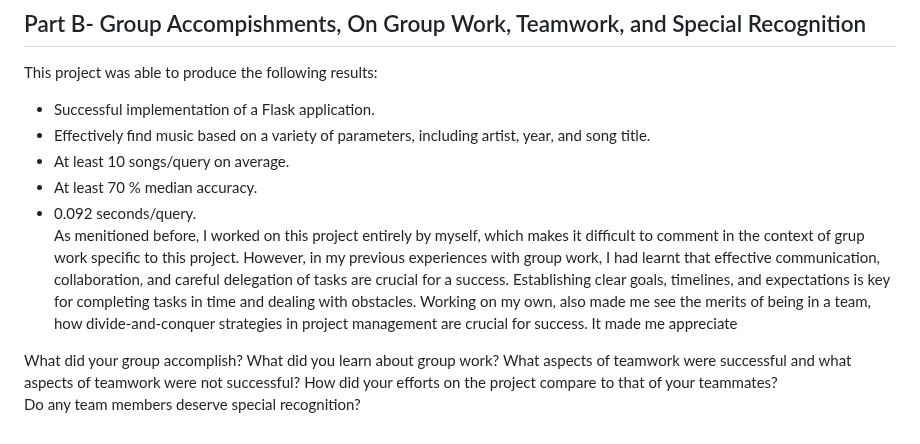
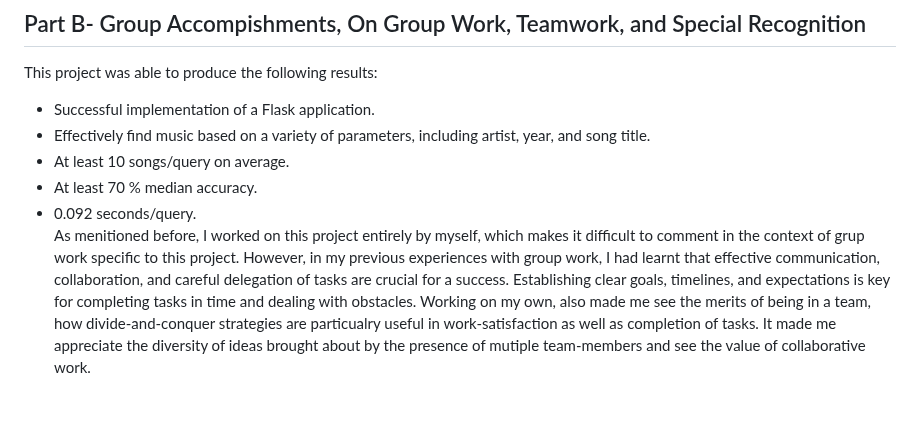
Before and after one commit to qasimza/senior-design-spring, a Markdown page: hw-essays-spring/FINAL_ASSESSMENT_SPRING.md, the part around the change. Drawn GitHub-style; blank space fills up the shorter version.

```diff
--- a/hw-essays-spring/FINAL_ASSESSMENT_SPRING.md
+++ b/hw-essays-spring/FINAL_ASSESSMENT_SPRING.md
@@ -13,10 +13,4 @@ This project was able to produce the following results:
  - At least 70 % median accuracy.
  - 0.092 seconds/query.
 As menitioned before, I worked on this project entirely by myself, which makes it difficult to comment in the context of grup work specific to this project. However,
-in my previous experiences with group work, I had learnt that effective communication, collaboration, and careful delegation of tasks are crucial for a success. Establishing clear goals, timelines, and expectations is key for completing tasks in time and dealing with obstacles. Working on my own, also made me see the merits of being in a team, how divide-and-conquer strategies in project management are crucial for success. It made me appreciate
-
-
-What did your group accomplish?
-What did you learn about group work? What aspects of teamwork were successful and what aspects of teamwork were not successful?
-How did your efforts on the project compare to that of your teammates?
-Do any team members deserve special recognition?
+in my previous experiences with group work, I had learnt that effective communication, collaboration, and careful delegation of tasks are crucial for a success. Establishing clear goals, timelines, and expectations is key for completing tasks in time and dealing with obstacles. Working on my own, also made me see the merits of being in a team, how divide-and-conquer strategies are particualry useful in work-satisfaction as well as completion of tasks. It made me appreciate the diversity of ideas brought about by the presence of mutiple team-members and see the value of collaborative work.
```
